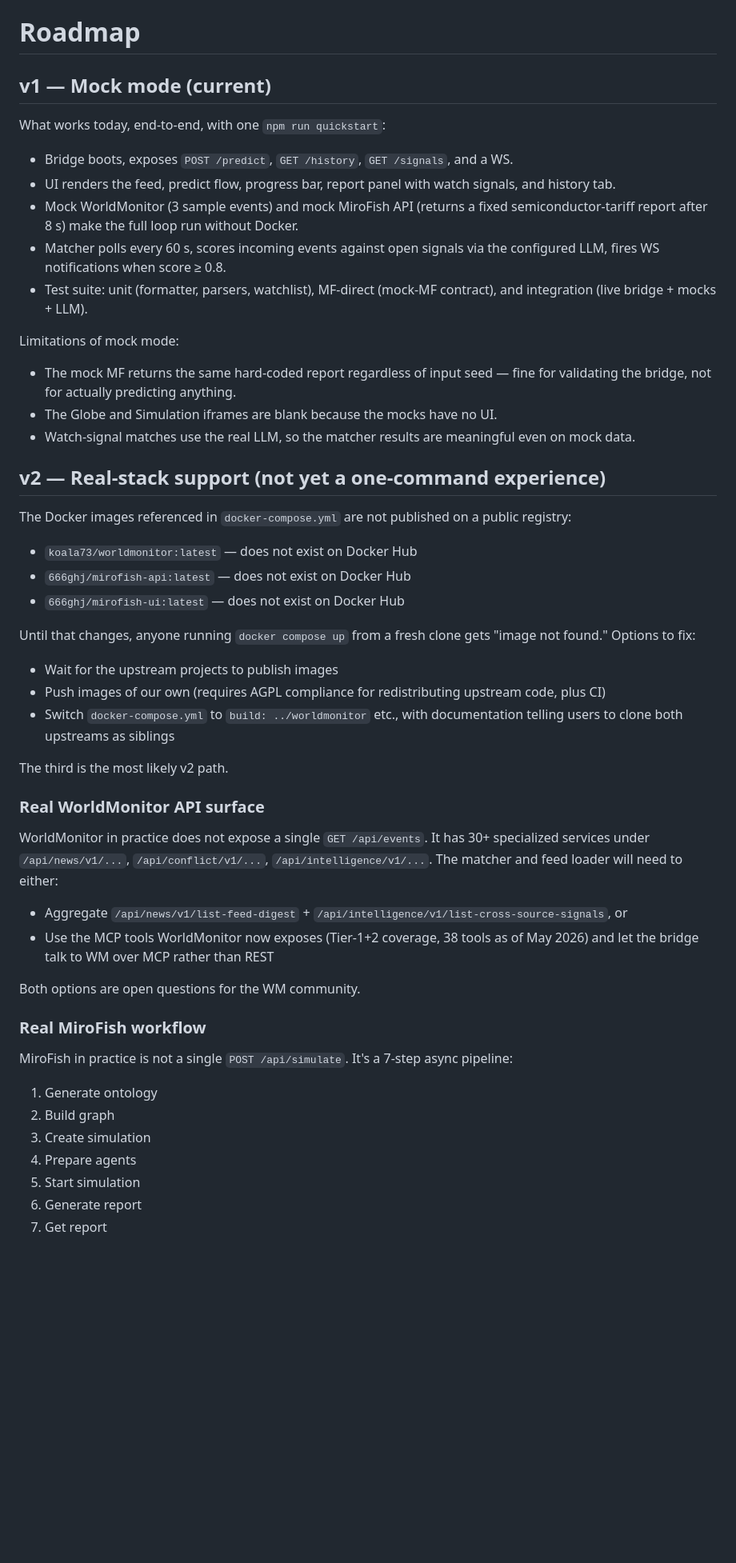
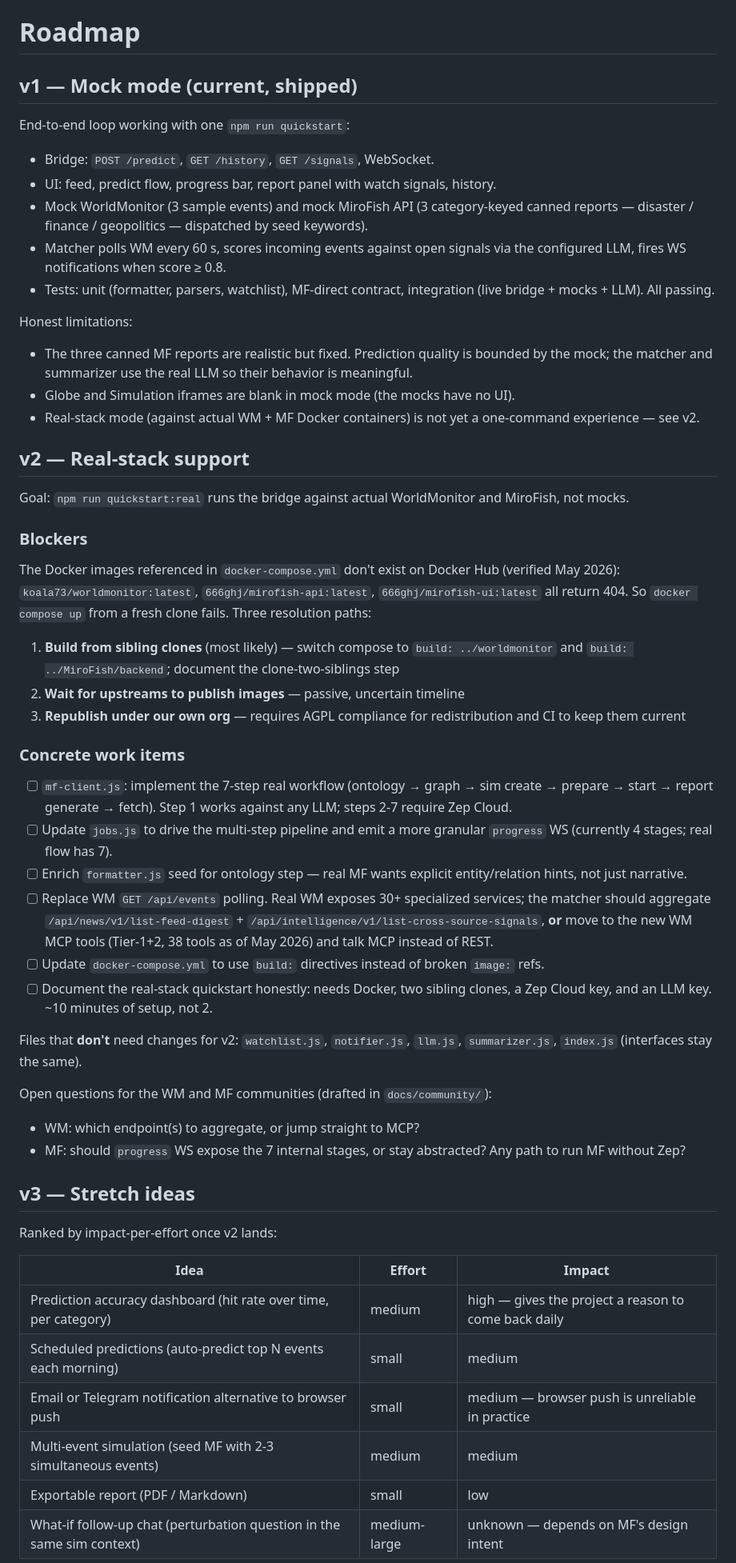
Before and after one commit to wilson-cheng1110/WorldPredict, a Markdown page: ROADMAP.md, the part around one of its changes. Shown at 80% size. GitHub-like rendering; blank space fills up the shorter version.

Commit message:
ROADMAP: fix stale mock description; v2 work items; rank v3
- v1 section described mock as returning a single semiconductor-tariff
  report; not true since the last commit added category-keyed dispatch.
  Updated to reflect three canned reports (disaster / finance /
  geopolitics).
- v2 section was a wall of prose. Reformatted as: blockers (with
  three named resolution paths), then a checkbox list of concrete
  files to change (mf-client, jobs, formatter, matcher,
  docker-compose, docs). Calls out which files survive untouched.
- v3 ideas reranked into an impact/effort table with one new
  candidate (what-if follow-up chat).
- Added a "Done" section pointing back to what v1 already shipped.

Co-Authored-By: Claude Opus 4.7 (1M context) <noreply@anthropic.com>

```diff
--- a/ROADMAP.md
+++ b/ROADMAP.md
@@ -1,55 +1,59 @@
 # Roadmap
 
-## v1 — Mock mode (current)
+## v1 — Mock mode (current, shipped)
 
-What works today, end-to-end, with one `npm run quickstart`:
+End-to-end loop working with one `npm run quickstart`:
 
-- Bridge boots, exposes `POST /predict`, `GET /history`, `GET /signals`, and a WS.
-- UI renders the feed, predict flow, progress bar, report panel with watch signals, and history tab.
-- Mock WorldMonitor (3 sample events) and mock MiroFish API (returns a fixed semiconductor-tariff report after 8 s) make the full loop run without Docker.
-- Matcher polls every 60 s, scores incoming events against open signals via the configured LLM, fires WS notifications when score ≥ 0.8.
-- Test suite: unit (formatter, parsers, watchlist), MF-direct (mock-MF contract), and integration (live bridge + mocks + LLM).
+- Bridge: `POST /predict`, `GET /history`, `GET /signals`, WebSocket.
+- UI: feed, predict flow, progress bar, report panel with watch signals, history.
+- Mock WorldMonitor (3 sample events) and mock MiroFish API (3 category-keyed canned reports — disaster / finance / geopolitics — dispatched by seed keywords).
+- Matcher polls WM every 60 s, scores incoming events against open signals via the configured LLM, fires WS notifications when score ≥ 0.8.
+- Tests: unit (formatter, parsers, watchlist), MF-direct contract, integration (live bridge + mocks + LLM). All passing.
 
-Limitations of mock mode:
+Honest limitations:
 
-- The mock MF returns the same hard-coded report regardless of input seed — fine for validating the bridge, not for actually predicting anything.
-- The Globe and Simulation iframes are blank because the mocks have no UI.
-- Watch-signal matches use the real LLM, so the matcher results are meaningful even on mock data.
+- The three canned MF reports are realistic but fixed. Prediction quality is bounded by the mock; the matcher and summarizer use the real LLM so their behavior is meaningful.
+- Globe and Simulation iframes are blank in mock mode (the mocks have no UI).
+- Real-stack mode (against actual WM + MF Docker containers) is not yet a one-command experience — see v2.
 
-## v2 — Real-stack support (not yet a one-command experience)
+## v2 — Real-stack support
 
-The Docker images referenced in `docker-compose.yml` are not published on a public registry:
+Goal: `npm run quickstart:real` runs the bridge against actual WorldMonitor and MiroFish, not mocks.
 
-- `koala73/worldmonitor:latest` — does not exist on Docker Hub
-- `666ghj/mirofish-api:latest` — does not exist on Docker Hub
-- `666ghj/mirofish-ui:latest` — does not exist on Docker Hub
+### Blockers
 
-Until that changes, anyone running `docker compose up` from a fresh clone gets "image not found." Options to fix:
+The Docker images referenced in `docker-compose.yml` don't exist on Docker Hub (verified May 2026): `koala73/worldmonitor:latest`, `666ghj/mirofish-api:latest`, `666ghj/mirofish-ui:latest` all return 404. So `docker compose up` from a fresh clone fails. Three resolution paths:
 
-- Wait for the upstream projects to publish images
-- Push images of our own (requires AGPL compliance for redistributing upstream code, plus CI)
-- Switch `docker-compose.yml` to `build: ../worldmonitor` etc., with documentation telling users to clone both upstreams as siblings
+1. **Build from sibling clones** (most likely) — switch compose to `build: ../worldmonitor` and `build: ../MiroFish/backend`; document the clone-two-siblings step
+2. **Wait for upstreams to publish images** — passive, uncertain timeline
+3. **Republish under our own org** — requires AGPL compliance for redistribution and CI to keep them current
 
-The third is the most likely v2 path.
+### Concrete work items
 
-### Real WorldMonitor API surface
+- [ ] `mf-client.js`: implement the 7-step real workflow (ontology → graph → sim create → prepare → start → report generate → fetch). Step 1 works against any LLM; steps 2-7 require Zep Cloud.
+- [ ] Update `jobs.js` to drive the multi-step pipeline and emit a more granular `progress` WS (currently 4 stages; real flow has 7).
+- [ ] Enrich `formatter.js` seed for ontology step — real MF wants explicit entity/relation hints, not just narrative.
+- [ ] Replace WM `GET /api/events` polling. Real WM exposes 30+ specialized services; the matcher should aggregate `/api/news/v1/list-feed-digest` + `/api/intelligence/v1/list-cross-source-signals`, **or** move to the new WM MCP tools (Tier-1+2, 38 tools as of May 2026) and talk MCP instead of REST.
+- [ ] Update `docker-compose.yml` to use `build:` directives instead of broken `image:` refs.
+- [ ] Document the real-stack quickstart honestly: needs Docker, two sibling clones, a Zep Cloud key, and an LLM key. ~10 minutes of setup, not 2.
 
-WorldMonitor in practice does not expose a single `GET /api/events`. It has 30+ specialized services under `/api/news/v1/...`, `/api/conflict/v1/...`, `/api/intelligence/v1/...`. The matcher and feed loader will need to either:
+Files that **don't** need changes for v2: `watchlist.js`, `notifier.js`, `llm.js`, `summarizer.js`, `index.js` (interfaces stay the same).
 
-- Aggregate `/api/news/v1/list-feed-digest` + `/api/intelligence/v1/list-cross-source-signals`, or
-- Use the MCP tools WorldMonitor now exposes (Tier-1+2 coverage, 38 tools as of May 2026) and let the bridge talk to WM over MCP rather than REST
+Open questions for the WM and MF communities (drafted in `docs/community/`):
 
-Both options are open questions for the WM community.
+- WM: which endpoint(s) to aggregate, or jump straight to MCP?
+- MF: should `progress` WS expose the 7 internal stages, or stay abstracted? Any path to run MF without Zep?
 
-### Real MiroFish workflow
+## v3 — Stretch ideas
 
-MiroFish in practice is not a single `POST /api/simulate`. It's a 7-step async pipeline:
+Ranked by impact-per-effort once v2 lands:
 
-1. Generate ontology
-2. Build graph
-3. Create simulation
-4. Prepare agents
-5. Start simulation
-6. Generate report
-7. Get report
+| Idea | Effort | Impact |
+|---|---|---|
+| Prediction accuracy dashboard (hit rate over time, per category) | medium | high — gives the project a reason to come back daily |
+| Scheduled predictions (auto-predict top N events each morning) | small | medium |
+| Email or Telegram notification alternative to browser push | small | medium — browser push is unreliable in practice |
+| Multi-event simulation (seed MF with 2-3 simultaneous events) | medium | medium |
+| Exportable report (PDF / Markdown) | small | low |
+| What-if follow-up chat (perturbation question in the same sim context) | medium-large | unknown — depends on MF's design intent |
 
```
Also changed, not shown: other parts of ROADMAP.md (+2 -12 lines).
